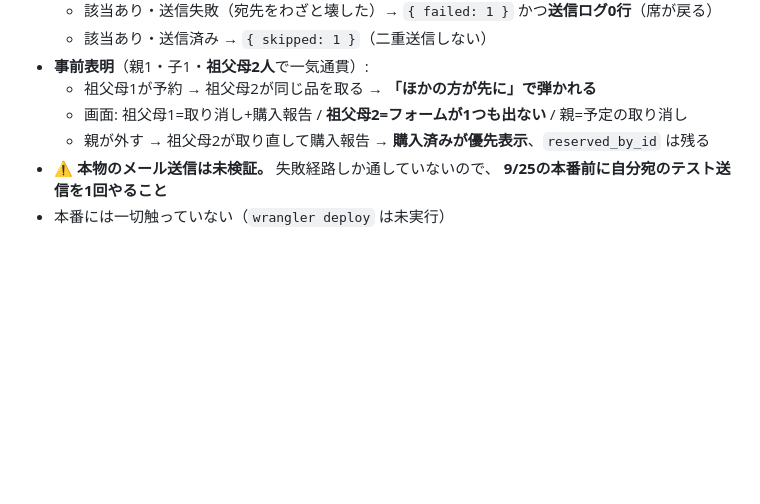
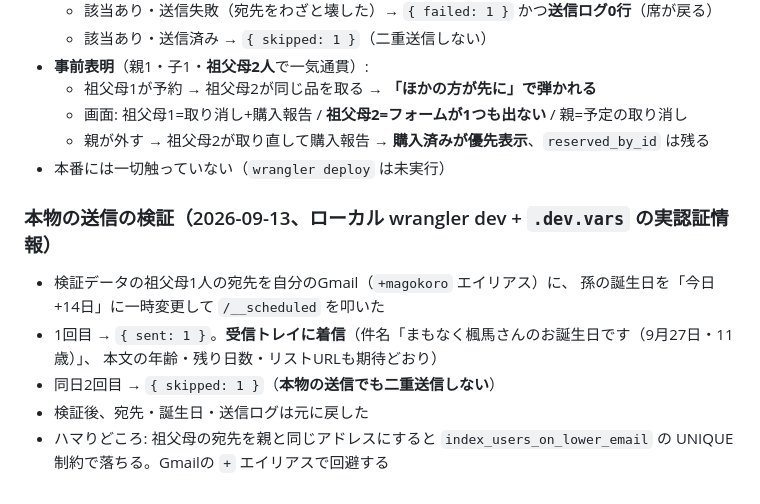
Before and after one commit to kotakky77/mago-koro, a Markdown page: NOTES.md, the part around the change. GitHub-like rendering; blank space fills up the shorter version.

Commit message:
NOTES.mdに誕生日メールの実送信の検証記録を追加
ローカルから実際のGmail APIで自分宛に1通送り、着信と二重送信の抑止を確認した。

Co-Authored-By: Claude Opus 5 <noreply@anthropic.com>

```diff
--- a/NOTES.md
+++ b/NOTES.md
@@ -304,6 +304,15 @@ URL必須のままでは、**子どもに聞いて代理入力する運用の初
   - 祖父母1が予約 → 祖父母2が同じ品を取る → **「ほかの方が先に」で弾かれる**
   - 画面: 祖父母1=取り消し+購入報告 / **祖父母2=フォームが1つも出ない** / 親=予定の取り消し
   - 親が外す → 祖父母2が取り直して購入報告 → **購入済みが優先表示**、`reserved_by_id` は残る
-- ⚠️ **本物のメール送信は未検証。** 失敗経路しか通していないので、
-  **9/25の本番前に自分宛のテスト送信を1回やること**
 - 本番には一切触っていない（`wrangler deploy` は未実行）
+
+### 本物の送信の検証（2026-09-13、ローカル wrangler dev + `.dev.vars` の実認証情報）
+
+- 検証データの祖父母1人の宛先を自分のGmail（`+magokoro` エイリアス）に、
+  孫の誕生日を「今日+14日」に一時変更して `/__scheduled` を叩いた
+- 1回目 → `{ sent: 1 }`。**受信トレイに着信**（件名「まもなく楓馬さんのお誕生日です（9月27日・11歳）」、
+  本文の年齢・残り日数・リストURLも期待どおり）
+- 同日2回目 → `{ skipped: 1 }`（**本物の送信でも二重送信しない**）
+- 検証後、宛先・誕生日・送信ログは元に戻した
+- ハマりどころ: 祖父母の宛先を親と同じアドレスにすると `index_users_on_lower_email` の
+  UNIQUE制約で落ちる。Gmailの `+` エイリアスで回避する
```
